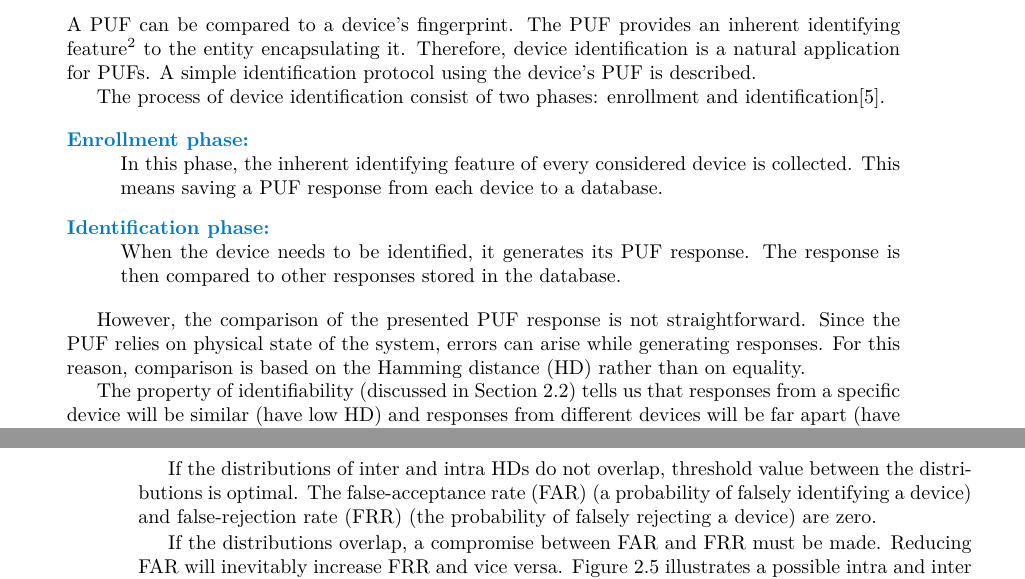
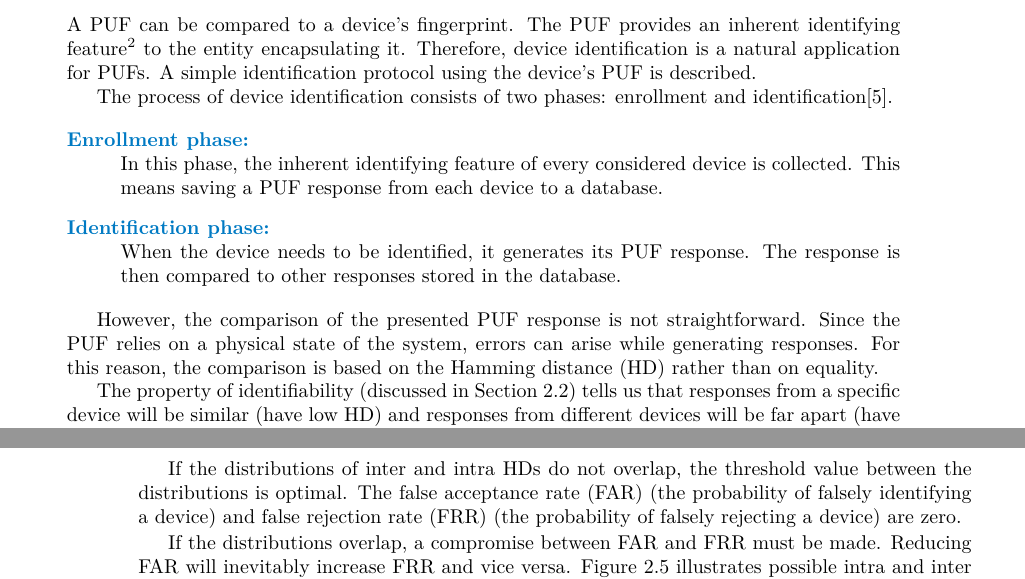
Before and after one commit to staniond/bachelor_thesis, a LaTeX thesis (ctufit-thesis.tex, which reads glossary.tex, text/puf.tex): two parts of pages 23 and 24 of 45, joined at a grey line, cut so that both start at the same text. Compiled offline with pdfLaTeX.

```diff
--- a/glossary.tex
+++ b/glossary.tex
@@ -12,8 +12,8 @@
 \newacronym{ctw}{CTW}{context-tree weighting}
 \newacronym{hd}{HD}{Hamming distance}
 \newacronym{hw}{HW}{Hamming weight}
-\newacronym{far}{FAR}{false-acceptance rate}
-\newacronym{frr}{FRR}{false-rejection rate}
+\newacronym{far}{FAR}{false acceptance rate}
+\newacronym{frr}{FRR}{false rejection rate}
 \newacronym{ecc}{ECC}{error correction code}
 \newacronym{mac}{MAC}{message authentication code}
 \newacronym{bch}{BCH}{Bose–Chaudhuri–Hocquenghem}
--- a/text/puf.tex
+++ b/text/puf.tex
@@ -314,14 +314,14 @@
 
 A \gls{puf} can be compared to a device's fingerprint. The \gls{puf} provides an inherent identifying feature\footnote{Inherent identity is a unique characteristic of the device itself (a \gls{puf} response), while assigned identity is an artificially made up property (a serial number).} to the entity encapsulating it.  Therefore, device identification is a natural application for \glspl{puf}. A simple identification protocol using the device's \gls{puf} is described.
 
-The process of device identification consist of two phases: enrollment and identification\cite{Maes2012}.
+The process of device identification consists of two phases: enrollment and identification\cite{Maes2012}.
 
 \begin{description}
     \item[Enrollment phase:] \hfill \\ In this phase, the inherent identifying feature of every considered device is collected. This means saving a \gls{puf} response from each device to a database.
     \item[Identification phase:] \hfill \\ When the device needs to be identified, it generates its \gls{puf} response. The response is then compared to other responses stored in the database.
 \end{description}
 
-However, the comparison of the presented \gls{puf} response is not straightforward. Since the \gls{puf} relies on physical state of the system, errors can arise while generating responses. For this reason, comparison is based on the \gls{hd} rather than on equality.
+However, the comparison of the presented \gls{puf} response is not straightforward. Since the \gls{puf} relies on a physical state of the system, errors can arise while generating responses. For this reason, the comparison is based on the \gls{hd} rather than on equality.
 
 The property of identifiability (discussed in Section~\ref{sec:identifiability}) tells us that responses from a specific device will be similar (have low \gls{hd}) and responses from different devices will be far apart (have high \gls{hd}). Thus, a threshold value of \gls{hd} needs to be chosen. Responses with lower \gls{hd} than the threshold will be considered to have originated from the same device.
 
@@ -335,9 +335,9 @@
 
 The threshold can be chosen based on the distributions of inter and intra \glspl{hd}. While the inter-\gls{hd} is a measure of how responses from different devices differ, the intra-\gls{hd} indicates the similarity of responses from the same device.
 
-If the distributions of inter and intra \glspl{hd} do not overlap, threshold value between the distributions is optimal. The \gls{far} (a probability of falsely identifying a device) and \gls{frr} (the probability of falsely rejecting a device) are zero.
+If the distributions of inter and intra \glspl{hd} do not overlap, the threshold value between the distributions is optimal. The \gls{far} (the probability of falsely identifying a device) and \gls{frr} (the probability of falsely rejecting a device) are zero.
 
-If the distributions overlap, a compromise between \gls{far} and \gls{frr} must be made. Reducing \gls{far} will inevitably increase \gls{frr} and vice versa. Figure~\ref{fig:puf_inter_intra_hd} illustrates a possible intra and inter \gls{hd} distributions and a chosen threshold.
+If the distributions overlap, a compromise between \gls{far} and \gls{frr} must be made. Reducing \gls{far} will inevitably increase \gls{frr} and vice versa. Figure~\ref{fig:puf_inter_intra_hd} illustrates possible intra and inter \gls{hd} distributions and a chosen threshold.
 
 \subsection{Authentication}
 
```
Also changed, not shown: text/puf.tex (8 more changed lines).
